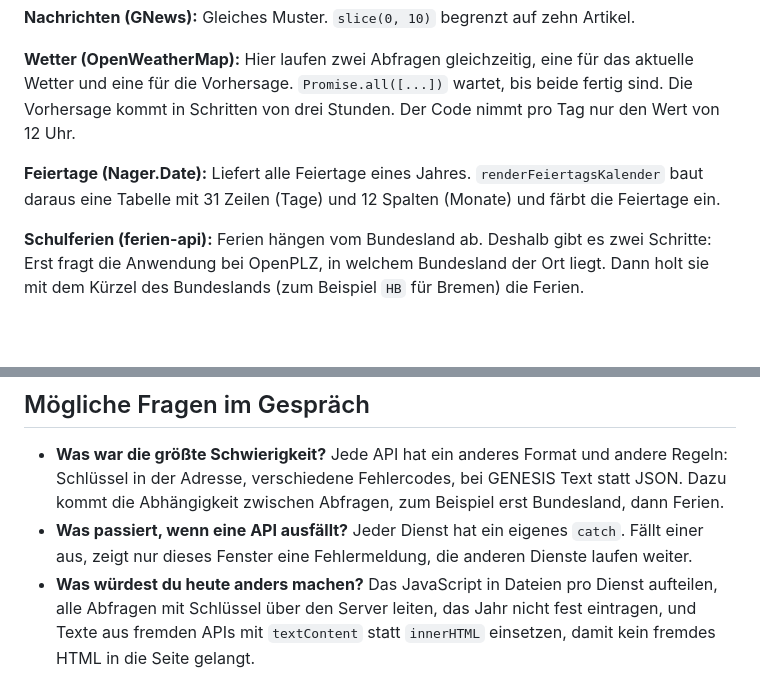
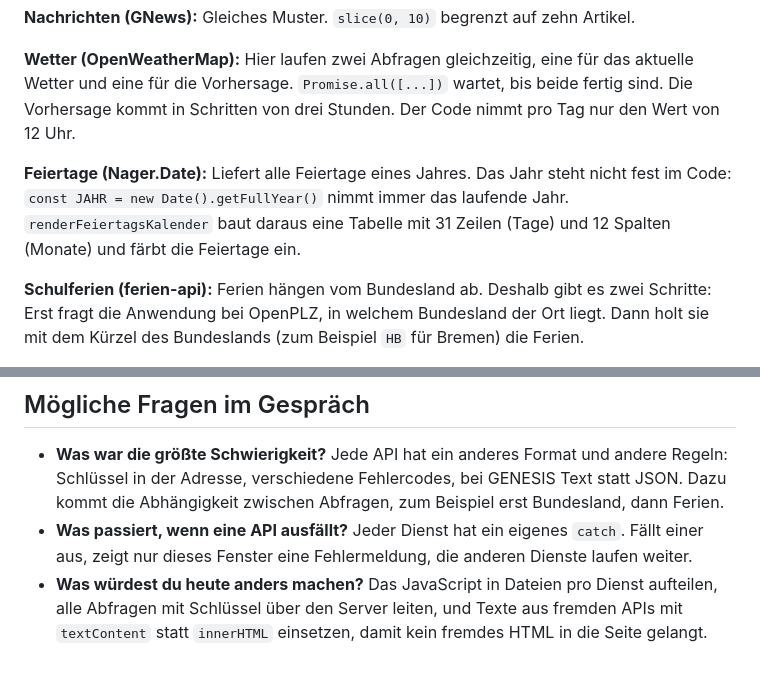
Before and after one commit to Ahmad2000Mo/Stadt_Services, a Markdown page: docs/ERKLAERUNG.md, 2 parts joined by grey strips. GitHub-like rendering; blank space fills up the shorter version.

```diff
--- a/docs/ERKLAERUNG.md
+++ b/docs/ERKLAERUNG.md
@@ -41,7 +41,7 @@ fetch(adresse)                 // 1. Anfrage schicken
 **Wetter (OpenWeatherMap):** Hier laufen zwei Abfragen gleichzeitig, eine für das aktuelle Wetter und eine für die Vorhersage. `Promise.all([...])` wartet, bis beide fertig sind.
 Die Vorhersage kommt in Schritten von drei Stunden. Der Code nimmt pro Tag nur den Wert von 12 Uhr.
 
-**Feiertage (Nager.Date):** Liefert alle Feiertage eines Jahres. `renderFeiertagsKalender` baut daraus eine Tabelle mit 31 Zeilen (Tage) und 12 Spalten (Monate) und färbt die Feiertage ein.
+**Feiertage (Nager.Date):** Liefert alle Feiertage eines Jahres. Das Jahr steht nicht fest im Code: `const JAHR = new Date().getFullYear()` nimmt immer das laufende Jahr. `renderFeiertagsKalender` baut daraus eine Tabelle mit 31 Zeilen (Tage) und 12 Spalten (Monate) und färbt die Feiertage ein.
 
 **Schulferien (ferien-api):** Ferien hängen vom Bundesland ab. Deshalb gibt es zwei Schritte: Erst fragt die Anwendung bei OpenPLZ, in welchem Bundesland der Ort liegt. Dann holt sie mit dem Kürzel des Bundeslands (zum Beispiel `HB` für Bremen) die Ferien.
 
@@ -78,4 +78,4 @@ Zwei weitere Änderungen an der Sicherheit im PHP-Skript:
 
 - **Was war die größte Schwierigkeit?** Jede API hat ein anderes Format und andere Regeln: Schlüssel in der Adresse, verschiedene Fehlercodes, bei GENESIS Text statt JSON. Dazu kommt die Abhängigkeit zwischen Abfragen, zum Beispiel erst Bundesland, dann Ferien.
 - **Was passiert, wenn eine API ausfällt?** Jeder Dienst hat ein eigenes `catch`. Fällt einer aus, zeigt nur dieses Fenster eine Fehlermeldung, die anderen Dienste laufen weiter.
-- **Was würdest du heute anders machen?** Das JavaScript in Dateien pro Dienst aufteilen, alle Abfragen mit Schlüssel über den Server leiten, das Jahr nicht fest eintragen, und Texte aus fremden APIs mit `textContent` statt `innerHTML` einsetzen, damit kein fremdes HTML in die Seite gelangt.
+- **Was würdest du heute anders machen?** Das JavaScript in Dateien pro Dienst aufteilen, alle Abfragen mit Schlüssel über den Server leiten, und Texte aus fremden APIs mit `textContent` statt `innerHTML` einsetzen, damit kein fremdes HTML in die Seite gelangt.
```
Also changed, not shown: README.md (+14 -2 lines), docs/screenshot-dienste.png (added), docs/screenshot-ferien.png (added), docs/screenshot-statistik.png (added), docs/screenshot-wetter.png (added), 3 other files.
